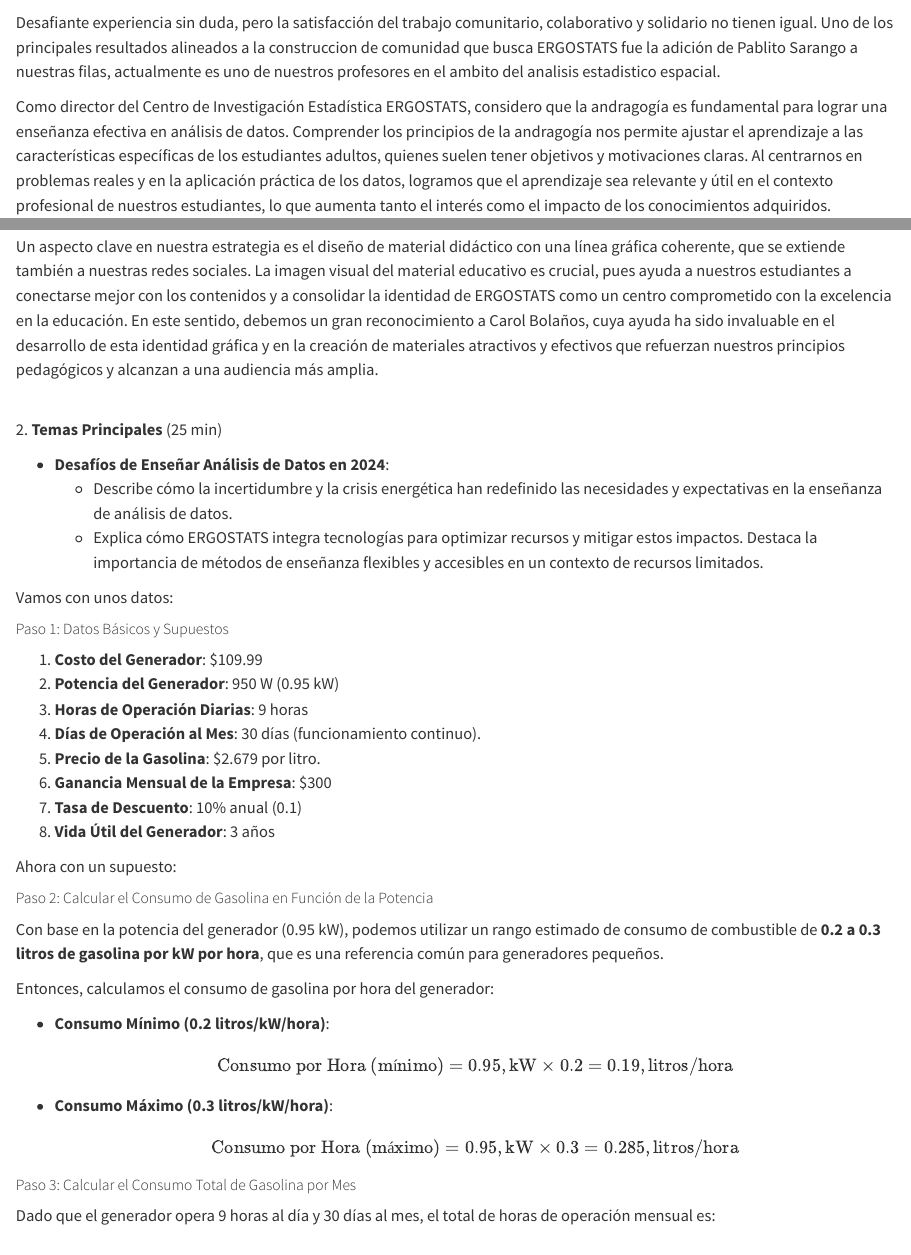
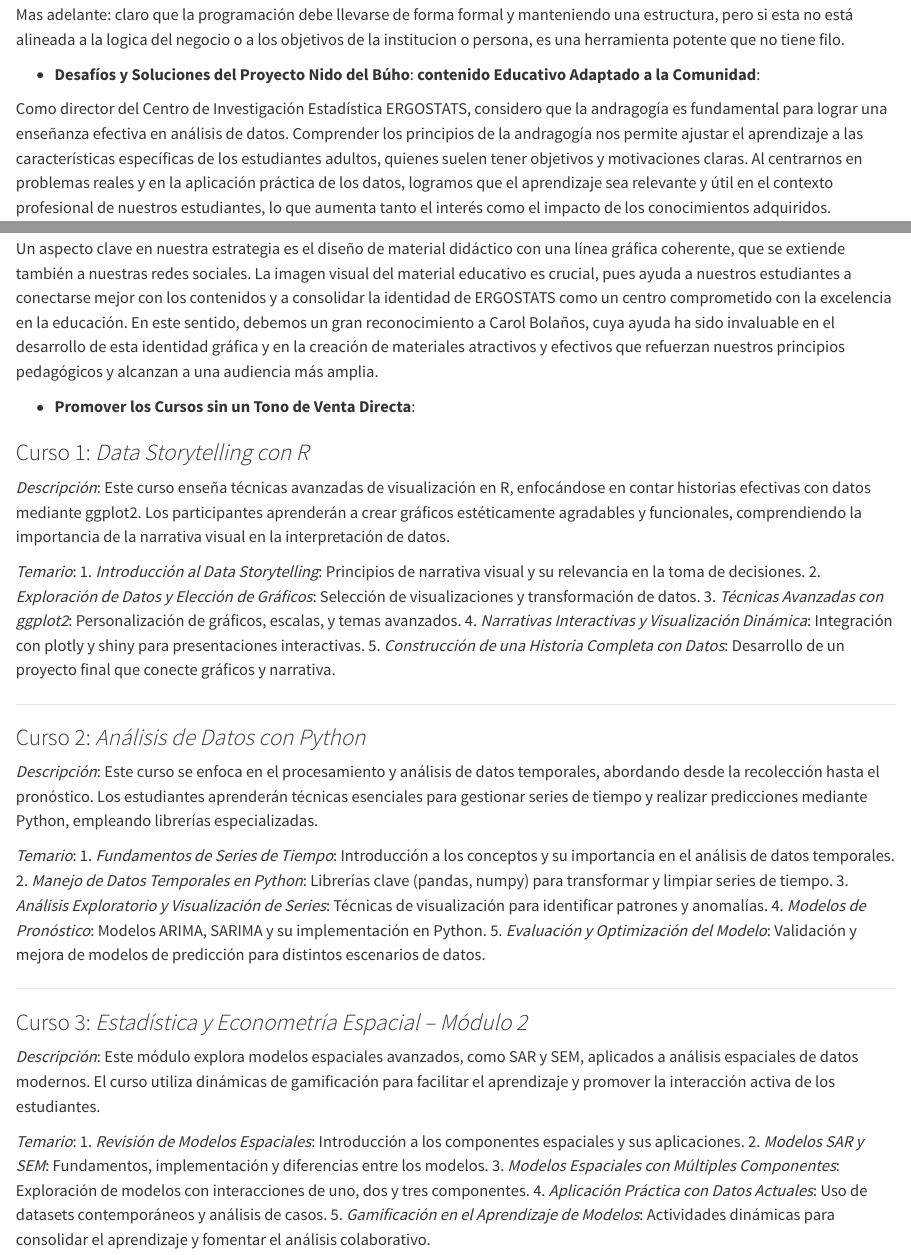
Before and after one commit to AlexB4891/encuentro_doctorantes, a Quarto document (desarrollo.qmd): the page in a window 1100 px wide, from 2150 px down before the commit and from 5150 px down after it, and a second part further down, joined at a grey line. Rendered offline with R 4.5, knitr and Pandoc in place of Quarto, with nearby package versions.

Commit message:
Cursos listos

```diff
--- a/desarrollo.qmd
+++ b/desarrollo.qmd
@@ -42,5 +42,3 @@
 En este contexto, una querida amiga Aylin Molina , en ese entonces, presidenta de la asociacion de estudiantes, se contacto con uno de nuestros colegas Paul Yungan, ambos me expresaron la situación complicada que enfrentaban los estudiantes de la carrera de economía cuantitativa: estudiantes chiros por pagar recien la matricula, que estaban por tomar las materias fuertes de su carrera en el cual la comprensión del analisis de datos es fundamental. Pensando en estas circunstancias, recordando la labor de la aso de estudiantes y que fui estudiantes. Levantamos la inicitiva Nido del Buho con nuestro primer curso: "Analisis reproducible de datos con python". La cohorte inicial fue de 36 estudiantes y nuestra motivación fue apoyar con un precio preferencial para estudiantes de pregrado con el fin de crear un contenido adaptado a las necesidades de educación de estos estudiantes, la solidaridad de parte de la aso, la gestión conjunta y el apoyo de varios actores hicieron posible este curso.
 
 Desafiante experiencia sin duda, pero la satisfacción del trabajo comunitario, colaborativo y solidario no tienen igual. Uno de los principales resultados alineados a la construccion de comunidad que busca ERGOSTATS fue la adición de Pablito Sarango a nuestras filas, actualmente es uno de nuestros profesores en el ambito del analisis estadistico espacial.
-
-Como director del Centro de Investigación Estadística ERGOSTATS, considero que la andragogía es fundamental para lograr una enseñanza efectiva en análisis de datos. Comprender los principios de la andragogía nos permite ajustar el aprendizaje a las características específicas de los estudiantes adultos, quienes suelen tener objetivos y motivaciones claras. Al centrarnos en problemas reales y en la aplicación práctica de los datos, logramos que el aprendizaje sea relevante y útil en el contexto profesional de nuestros estudiantes, lo que aumenta tanto el interés como el impacto de los conocimientos adquiridos.
@@ -50,4 +45,3 @@
-Un aspecto clave en nuestra estrategia es el diseño de material didáctico con una línea gráfica coherente, que se extiende también a nuestras redes sociales. La imagen visual del material educativo es crucial, pues ayuda a nuestros estudiantes a conectarse mejor con los contenidos y a consolidar la identidad de ERGOSTATS como un centro comprometido con la excelencia en la educación. En este sentido, debemos un gran reconocimiento a Carol Bolaños, cuya ayuda ha sido invaluable en el desarrollo de esta identidad gráfica y en la creación de materiales atractivos y efectivos que refuerzan nuestros principios pedagógicos y alcanzan a una audiencia más amplia.
 
 \
 2. **Temas Principales** (25 min)
@@ -155,3 +149,7 @@
 La ganancia mensual mínima que la empresa necesita para que la compra del generador sea rentable es aproximadamente **\$140.98**. Con esta cantidad, los beneficios cubrirían los costos de inversión y operación, asegurando un Valor Presente Neto (VPN) de cero o mayor, lo cual haría rentable la compra del generador.
 
 Mas adelante: claro que la programación debe llevarse de forma formal y manteniendo una estructura, pero si esta no está alineada a la logica del negocio o a los objetivos de la institucion o persona, es una herramienta potente que no tiene filo.
+
+-   **Desafíos y Soluciones del Proyecto Nido del Búho**: **contenido Educativo Adaptado a la Comunidad**:
+
+Como director del Centro de Investigación Estadística ERGOSTATS, considero que la andragogía es fundamental para lograr una enseñanza efectiva en análisis de datos. Comprender los principios de la andragogía nos permite ajustar el aprendizaje a las características específicas de los estudiantes adultos, quienes suelen tener objetivos y motivaciones claras. Al centrarnos en problemas reales y en la aplicación práctica de los datos, logramos que el aprendizaje sea relevante y útil en el contexto profesional de nuestros estudiantes, lo que aumenta tanto el interés como el impacto de los conocimientos adquiridos.
@@ -157,0 +159,25 @@
+Un aspecto clave en nuestra estrategia es el diseño de material didáctico con una línea gráfica coherente, que se extiende también a nuestras redes sociales. La imagen visual del material educativo es crucial, pues ayuda a nuestros estudiantes a conectarse mejor con los contenidos y a consolidar la identidad de ERGOSTATS como un centro comprometido con la excelencia en la educación. En este sentido, debemos un gran reconocimiento a Carol Bolaños, cuya ayuda ha sido invaluable en el desarrollo de esta identidad gráfica y en la creación de materiales atractivos y efectivos que refuerzan nuestros principios pedagógicos y alcanzan a una audiencia más amplia.
+
+-   **Promover los Cursos sin un Tono de Venta Directa**:
+
+### Curso 1: *Data Storytelling con R*
+
+*Descripción*: Este curso enseña técnicas avanzadas de visualización en R, enfocándose en contar historias efectivas con datos mediante ggplot2. Los participantes aprenderán a crear gráficos estéticamente agradables y funcionales, comprendiendo la importancia de la narrativa visual en la interpretación de datos.
+
+*Temario*: 1. *Introducción al Data Storytelling*: Principios de narrativa visual y su relevancia en la toma de decisiones. 2. *Exploración de Datos y Elección de Gráficos*: Selección de visualizaciones y transformación de datos. 3. *Técnicas Avanzadas con ggplot2*: Personalización de gráficos, escalas, y temas avanzados. 4. *Narrativas Interactivas y Visualización Dinámica*: Integración con plotly y shiny para presentaciones interactivas. 5. *Construcción de una Historia Completa con Datos*: Desarrollo de un proyecto final que conecte gráficos y narrativa.
+
+------------------------------------------------------------------------
+
+### Curso 2: *Análisis de Datos con Python*
+
+*Descripción*: Este curso se enfoca en el procesamiento y análisis de datos temporales, abordando desde la recolección hasta el pronóstico. Los estudiantes aprenderán técnicas esenciales para gestionar series de tiempo y realizar predicciones mediante Python, empleando librerías especializadas.
+
+*Temario*: 1. *Fundamentos de Series de Tiempo*: Introducción a los conceptos y su importancia en el análisis de datos temporales. 2. *Manejo de Datos Temporales en Python*: Librerías clave (pandas, numpy) para transformar y limpiar series de tiempo. 3. *Análisis Exploratorio y Visualización de Series*: Técnicas de visualización para identificar patrones y anomalías. 4. *Modelos de Pronóstico*: Modelos ARIMA, SARIMA y su implementación en Python. 5. *Evaluación y Optimización del Modelo*: Validación y mejora de modelos de predicción para distintos escenarios de datos.
+
+------------------------------------------------------------------------
+
+### Curso 3: *Estadística y Econometría Espacial – Módulo 2*
+
+*Descripción*: Este módulo explora modelos espaciales avanzados, como SAR y SEM, aplicados a análisis espaciales de datos modernos. El curso utiliza dinámicas de gamificación para facilitar el aprendizaje y promover la interacción activa de los estudiantes.
+
+*Temario*: 1. *Revisión de Modelos Espaciales*: Introducción a los componentes espaciales y sus aplicaciones. 2. *Modelos SAR y SEM*: Fundamentos, implementación y diferencias entre los modelos. 3. *Modelos Espaciales con Múltiples Componentes*: Exploración de modelos con interacciones de uno, dos y tres componentes. 4. *Aplicación Práctica con Datos Actuales*: Uso de datasets contemporáneos y análisis de casos. 5. *Gamificación en el Aprendizaje de Modelos*: Actividades dinámicas para consolidar el aprendizaje y fomentar el análisis colaborativo.
```
Also changed, not shown: desarrollo.qmd (6 more changed lines).
